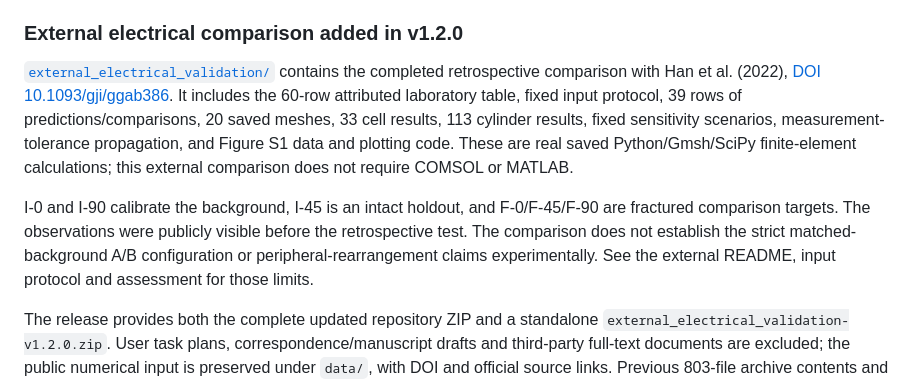
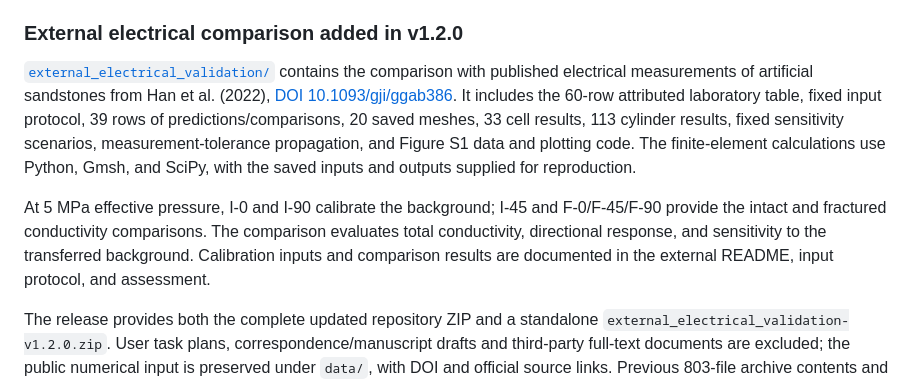
Before and after one commit to SureWangchd/LayeredRock_FractureConductivity, a Markdown page: README.md, the part around the change. Drawn GitHub-style.

```diff
--- a/README.md
+++ b/README.md
@@ -22,9 +22,9 @@ The twelve current manuscript caption sources are in [`manuscript_captions_20261
 
 ### External electrical comparison added in v1.2.0
 
-[`external_electrical_validation/`](external_electrical_validation/README.md) contains the completed retrospective comparison with Han et al. (2022), [DOI 10.1093/gji/ggab386](https://doi.org/10.1093/gji/ggab386). It includes the 60-row attributed laboratory table, fixed input protocol, 39 rows of predictions/comparisons, 20 saved meshes, 33 cell results, 113 cylinder results, fixed sensitivity scenarios, measurement-tolerance propagation, and Figure S1 data and plotting code. These are real saved Python/Gmsh/SciPy finite-element calculations; this external comparison does not require COMSOL or MATLAB.
+[`external_electrical_validation/`](external_electrical_validation/README.md) contains the comparison with published electrical measurements of artificial sandstones from Han et al. (2022), [DOI 10.1093/gji/ggab386](https://doi.org/10.1093/gji/ggab386). It includes the 60-row attributed laboratory table, fixed input protocol, 39 rows of predictions/comparisons, 20 saved meshes, 33 cell results, 113 cylinder results, fixed sensitivity scenarios, measurement-tolerance propagation, and Figure S1 data and plotting code. The finite-element calculations use Python, Gmsh, and SciPy, with the saved inputs and outputs supplied for reproduction.
 
-I-0 and I-90 calibrate the background, I-45 is an intact holdout, and F-0/F-45/F-90 are fractured comparison targets. The observations were publicly visible before the retrospective test. The comparison does not establish the strict matched-background A/B configuration or peripheral-rearrangement claims experimentally. See the external README, input protocol and assessment for those limits.
+At 5 MPa effective pressure, I-0 and I-90 calibrate the background; I-45 and F-0/F-45/F-90 provide the intact and fractured conductivity comparisons. The comparison evaluates total conductivity, directional response, and sensitivity to the transferred background. Calibration inputs and comparison results are documented in the external README, input protocol, and assessment.
 
 The release provides both the complete updated repository ZIP and a standalone `external_electrical_validation-v1.2.0.zip`. User task plans, correspondence/manuscript drafts and third-party full-text documents are excluded; the public numerical input is preserved under `data/`, with DOI and official source links. Previous 803-file archive contents and all 13 representative MPH models remain available through their original versions. Changes are summarized in [`CHANGES_v1.2.0.md`](CHANGES_v1.2.0.md).
 
```
Also changed, not shown: external_electrical_validation/README.md (+3 -3 lines).
